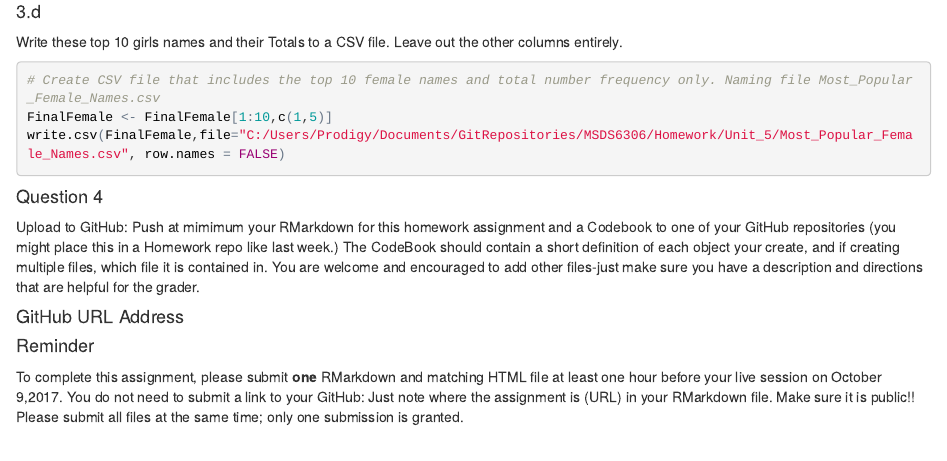
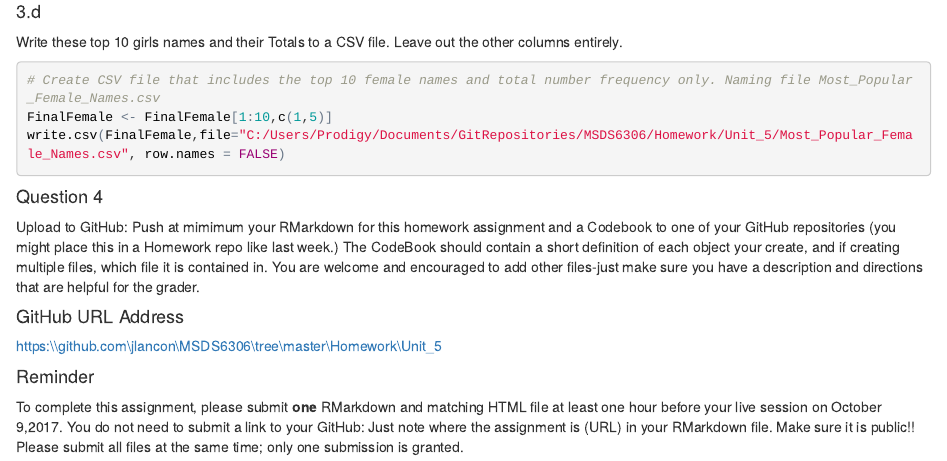
Before and after one commit to jlancon/MSDS6306, an R Markdown document (Homework/Unit_5/MSDS6306_Unit5Assignment_JLancon.Rmd): the page in a window 1100 px wide, from 3830 px down. The pictures show the output file Homework/Unit_5/MSDS6306_Unit5Assignment_JLancon.html that the author committed with the source, opened offline.

Commit message:
Added URL

```diff
--- a/Homework/Unit_5/MSDS6306_Unit5Assignment_JLancon.Rmd
+++ b/Homework/Unit_5/MSDS6306_Unit5Assignment_JLancon.Rmd
@@ -142,6 +142,8 @@ Upload to GitHub: Push at mimimum your RMarkdown for this homework assignment an
 
 ####GitHub URL Address
 
+https:\\github.com\jlancon\MSDS6306\tree\master\Homework\Unit_5
+
 
 ####Reminder
 To complete this assignment, please submit **one** RMarkdown and matching HTML file at least one hour before your live session on October 9,2017. You do not need to submit a link to your GitHub: Just note where the assignment is (URL) in your RMarkdown file.  Make sure it is public!! Please submit all files at the same time; only one submission is granted.
```
Also changed, not shown: Homework/Unit_5/MSDS6306_Unit5Assignment_JLancon.html, Homework/Unit_5/MSDS6306_Unit5Assignment_JLancon.md.
